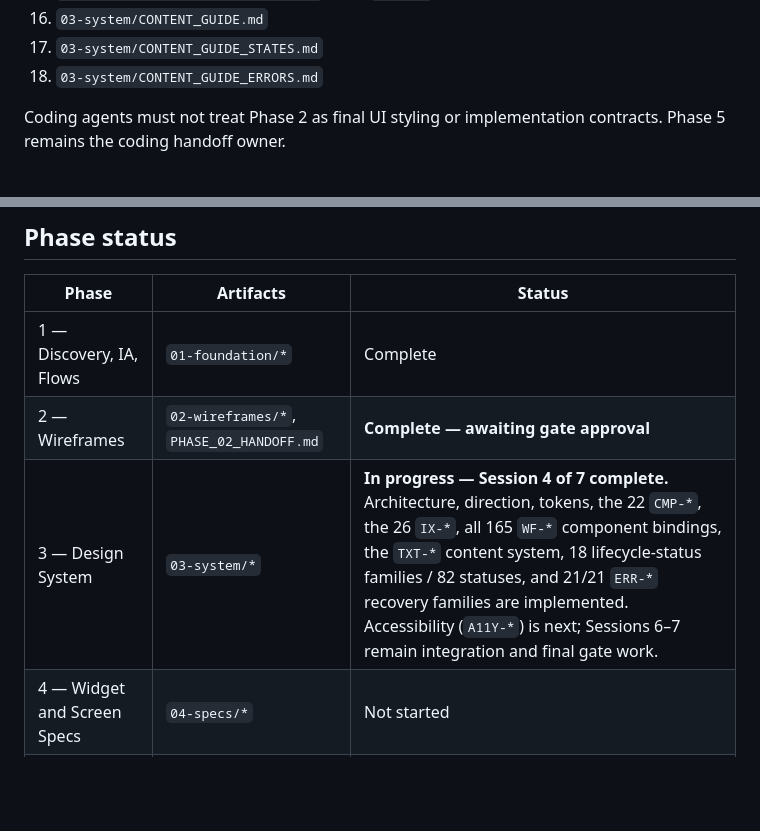
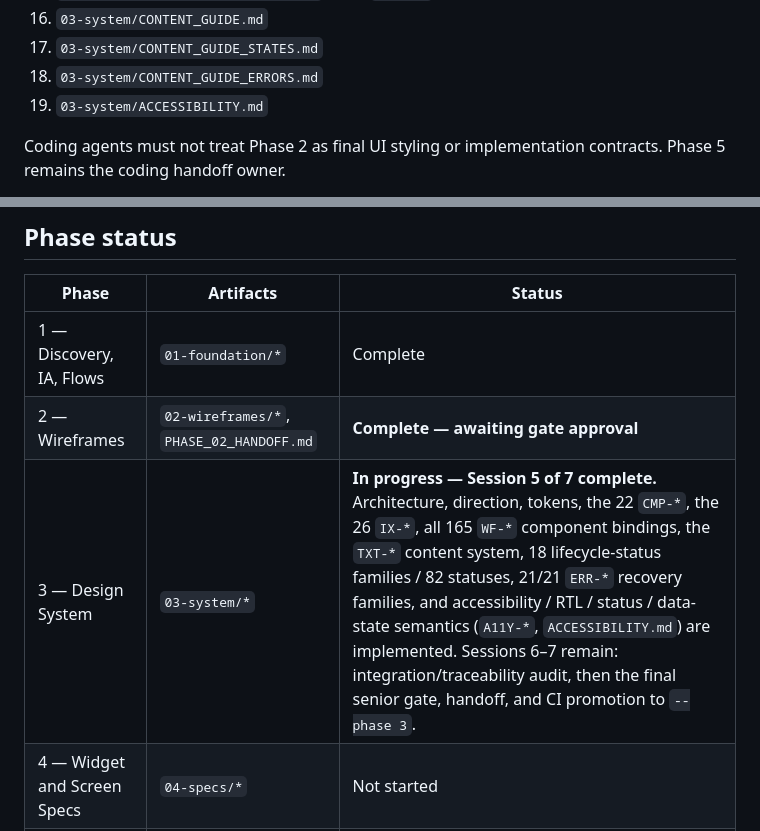
Before and after one commit to MustafaFares445/UperTib, a Markdown page: docs/ux/README.md, 2 parts joined by grey strips. GitHub-like rendering; blank space fills up the shorter version.

```diff
--- a/docs/ux/README.md
+++ b/docs/ux/README.md
@@ -46,6 +46,7 @@ Patient UX is Arabic-first/RTL, smartphone-first and resilient to weak connectiv
 16. `03-system/CONTENT_GUIDE.md`
 17. `03-system/CONTENT_GUIDE_STATES.md`
 18. `03-system/CONTENT_GUIDE_ERRORS.md`
+19. `03-system/ACCESSIBILITY.md`
 
 Coding agents must not treat Phase 2 as final UI styling or implementation contracts. Phase 5 remains the coding handoff owner.
 
@@ -55,7 +56,7 @@ Coding agents must not treat Phase 2 as final UI styling or implementation contr
 |---|---|---|
 | 1 — Discovery, IA, Flows | `01-foundation/*` | Complete |
 | 2 — Wireframes | `02-wireframes/*`, `PHASE_02_HANDOFF.md` | **Complete — awaiting gate approval** |
-| 3 — Design System | `03-system/*` | **In progress — Session 4 of 7 complete.** Architecture, direction, tokens, the 22 `CMP-*`, the 26 `IX-*`, all 165 `WF-*` component bindings, the `TXT-*` content system, 18 lifecycle-status families / 82 statuses, and 21/21 `ERR-*` recovery families are implemented. Accessibility (`A11Y-*`) is next; Sessions 6–7 remain integration and final gate work. |
+| 3 — Design System | `03-system/*` | **In progress — Session 5 of 7 complete.** Architecture, direction, tokens, the 22 `CMP-*`, the 26 `IX-*`, all 165 `WF-*` component bindings, the `TXT-*` content system, 18 lifecycle-status families / 82 statuses, 21/21 `ERR-*` recovery families, and accessibility / RTL / status / data-state semantics (`A11Y-*`, `ACCESSIBILITY.md`) are implemented. Sessions 6–7 remain: integration/traceability audit, then the final senior gate, handoff, and CI promotion to `--phase 3`. |
 | 4 — Widget and Screen Specs | `04-specs/*` | Not started |
 | 5 — Build and Handoff | `05-build/*` | Not started |
 
```
Also changed, not shown: 1 other file.
